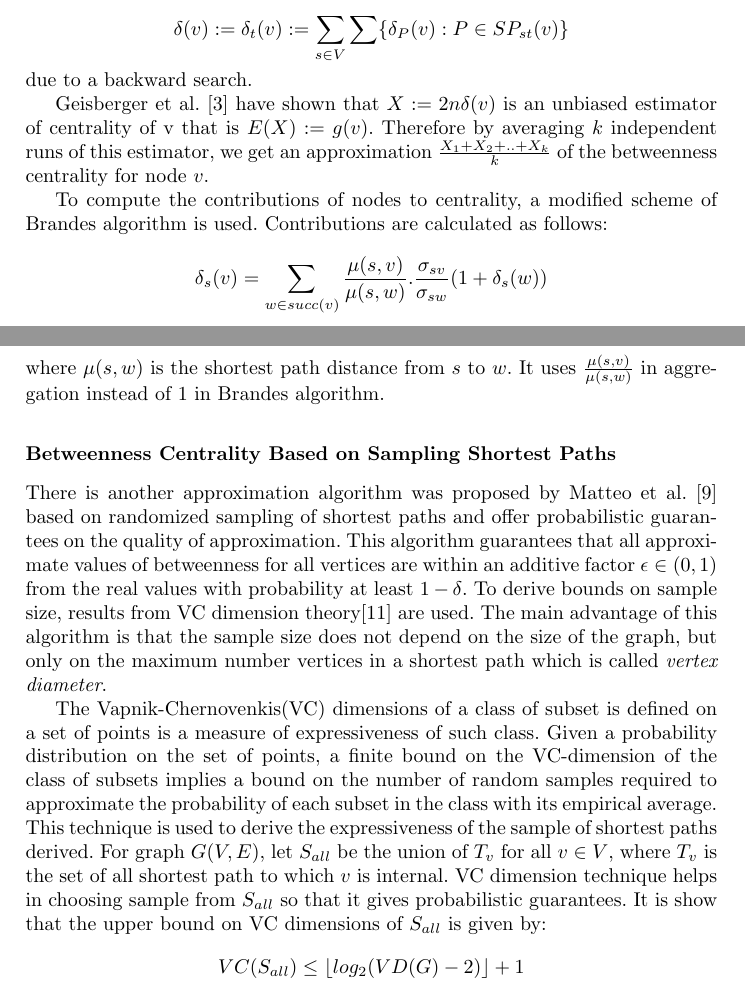
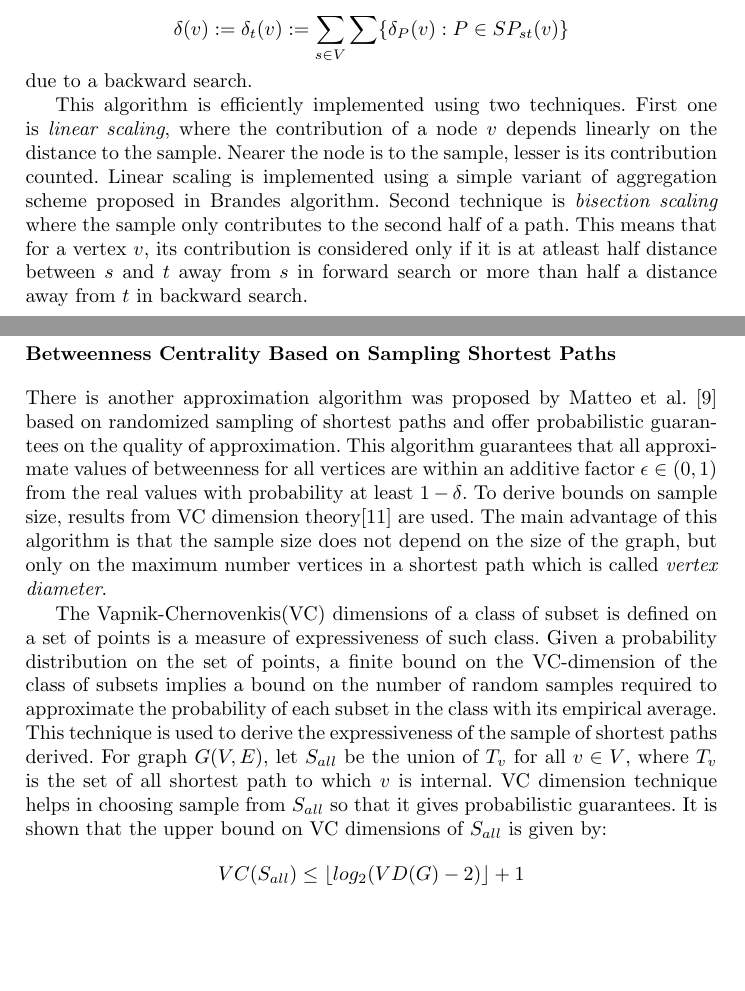
Before and after one commit to ghuryejay/wabi, a LaTeX thesis (manuscript/manuscript.tex): two parts of pages 3 and 4 of 9 before the commit and two parts of pages 3 and 4 of 8 after it, joined at a grey line, cut so that both start at the same text, the shorter picture padded with empty space. Compiled offline with pdfLaTeX.

Commit message:
report modified

```diff
--- a/manuscript/manuscript.tex
+++ b/manuscript/manuscript.tex
@@ -125,17 +125,13 @@ due to a forward search, and
 $$\delta(v) := \delta_{t}(v) := \sum_{s \in V}\sum \{\delta_{P}(v):  P \in SP_{st}(v)\}$$
 due to a backward search.
 
-Geisberger et al. \cite{sanders} have shown that $X := 2n\delta(v)$ is an unbiased estimator of centrality of v that is $E(X) := g(v)$. Therefore by averaging $k$ independent runs of this estimator, we get an approximation $\frac{X_{1}+X_{2}+..+X_{k}}{k}$ of the betweenness centrality for node $v$.
+This algorithm is efficiently implemented using two techniques. First one is \textit{linear scaling}, where the contribution of a node $v$ depends linearly on the distance to the sample. Nearer the node is to the sample, lesser is its contribution counted. Linear scaling is implemented using a simple variant of aggregation scheme proposed in Brandes algorithm. Second technique is \textit{bisection scaling} where the sample only contributes to the second half of a path. This means that for a vertex $v$, its contribution is considered only if it is at atleast half distance between $s$ and $t$ away from $s$ in forward search or more than half a distance away from $t$ in backward search.
 
-To compute the contributions of nodes to centrality, a modified scheme of Brandes algorithm is used. Contributions are calculated as follows:
-
-$$\delta_{s}(v) = \sum_{w \in succ(v)} \frac{\mu(s,v)}{\mu(s,w)}.\frac{\sigma_{sv}}{\sigma_{sw}}(1+\delta_{s}(w))$$
-where $\mu(s,w)$ is the shortest path distance from $s$ to $w$. It uses $\frac{\mu(s,v)}{\mu(s,w)}$ in aggregation instead of $1$ in Brandes algorithm.
 
 \subsection*{Betweenness Centrality Based on Sampling Shortest Paths}
 There  is another approximation algorithm was proposed by Matteo et al. \cite{matteo} based on randomized sampling of shortest paths and offer probabilistic guarantees on the quality of approximation. This algorithm guarantees that all approximate values of betweenness for all vertices are within an additive factor $\epsilon \in (0,1)$ from the real values with probability at least $1-\delta$. To derive bounds on sample size, results from VC dimension theory\cite{vc} are used. The main advantage of this algorithm is that the sample size does not depend on the size of the graph, but only on the maximum number vertices in a shortest path which is called \textit{vertex diameter}.
 
-The Vapnik-Chernovenkis(VC) dimensions of a class of subset is defined on a set of points is a measure of expressiveness of such class. Given a probability distribution on the set of points, a finite bound on the VC-dimension of the class of subsets implies a bound on the number of random samples required to approximate the probability of each subset in the class with its empirical average. This technique is used to derive the expressiveness of the sample of shortest paths derived. For graph $G(V,E)$, let $S_{all}$ be the union of $T_{v}$ for all $v \in V$, where $T_{v}$ is the set of all shortest path to which $v$ is internal. VC dimension technique helps in choosing sample from $S_{all}$ so that it gives probabilistic guarantees. It is show that the upper bound on VC dimensions of $S_{all}$ is given by:
+The Vapnik-Chernovenkis(VC) dimensions of a class of subset is defined on a set of points is a measure of expressiveness of such class. Given a probability distribution on the set of points, a finite bound on the VC-dimension of the class of subsets implies a bound on the number of random samples required to approximate the probability of each subset in the class with its empirical average. This technique is used to derive the expressiveness of the sample of shortest paths derived. For graph $G(V,E)$, let $S_{all}$ be the union of $T_{v}$ for all $v \in V$, where $T_{v}$ is the set of all shortest path to which $v$ is internal. VC dimension technique helps in choosing sample from $S_{all}$ so that it gives probabilistic guarantees. It is shown that the upper bound on VC dimensions of $S_{all}$ is given by:
 $$VC(S_{all}) \leq \left\lfloor{log_{2}(VD(G) - 2)}\right\rfloor + 1$$
 where $VD(G)$ is vertex diameter of $G$. Using this upper bound, sample size $r$ can be estimated as follows:
 \begin{equation} \label{sample_size_algo}
```
Also changed, not shown: manuscript/manuscript.pdf, manuscript/manuscript.tex (2 more changed lines).
